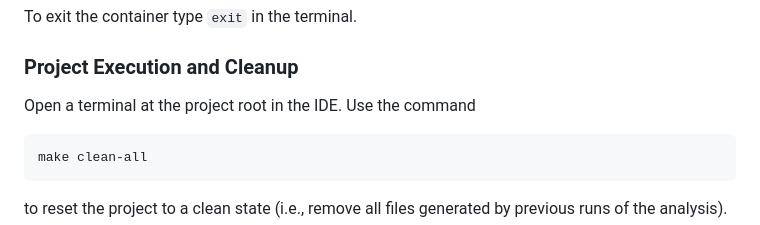
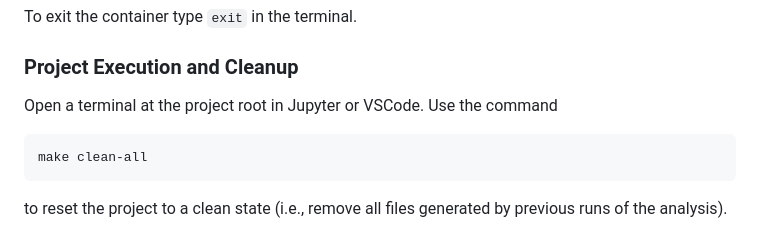
Before and after one commit to jjadeb/DSCI310_Group-12_Credit-Risk-Classification, a Markdown page: README.md, the part around the change. GitHub-like rendering.

Commit message:
Update README.md - very small wording change for clarity

````diff
--- a/README.md
+++ b/README.md
@@ -86,7 +86,7 @@ docker compose run --rm myapp bash
 To exit the container type `exit` in the terminal.
 
 ### Project Execution and Cleanup
-Open a terminal at the project root in the IDE. Use the command
+Open a terminal at the project root in Jupyter or VSCode. Use the command
 
 ```bash
 make clean-all
````
